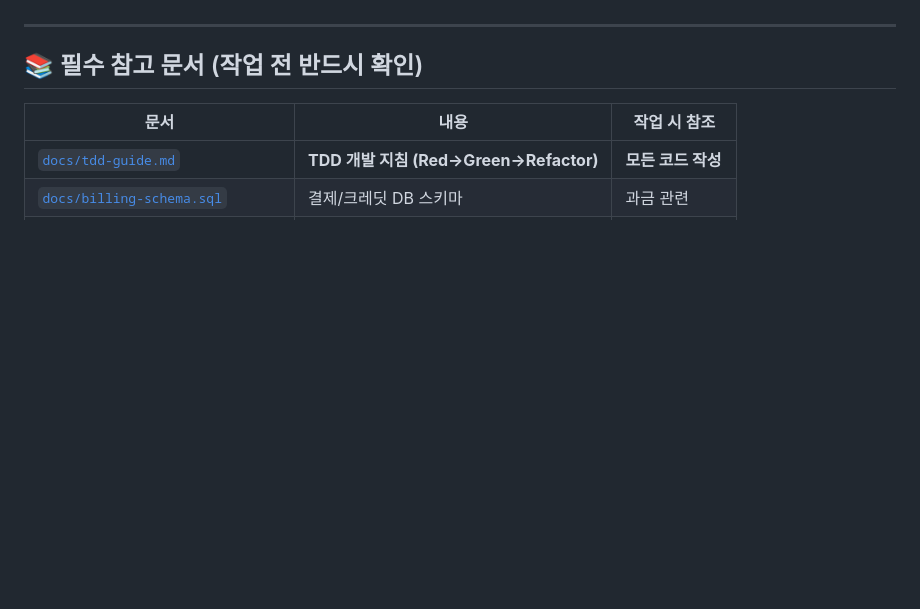
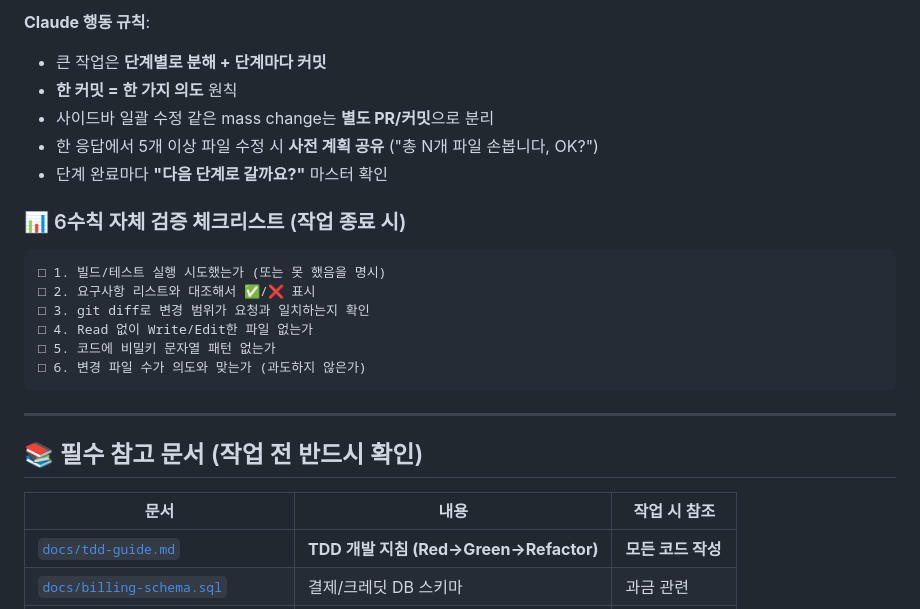
Before and after one commit to divoost/divoost-website, a Markdown page: CLAUDE.md, the part around one of its changes. GitHub-like rendering; blank space fills up the shorter version.

````diff
--- a/CLAUDE.md
+++ b/CLAUDE.md
@@ -16,3 +80,20 @@
+**Claude 행동 규칙**:
+- 큰 작업은 **단계별로 분해 + 단계마다 커밋**
+- **한 커밋 = 한 가지 의도** 원칙
+- 사이드바 일괄 수정 같은 mass change는 **별도 PR/커밋**으로 분리
+- 한 응답에서 5개 이상 파일 수정 시 **사전 계획 공유** ("총 N개 파일 손봅니다, OK?")
+- 단계 완료마다 **"다음 단계로 갈까요?"** 마스터 확인
+
+### 📊 6수칙 자체 검증 체크리스트 (작업 종료 시)
+
+```
+□ 1. 빌드/테스트 실행 시도했는가 (또는 못 했음을 명시)
+□ 2. 요구사항 리스트와 대조해서 ✅/❌ 표시
+□ 3. git diff로 변경 범위가 요청과 일치하는지 확인
+□ 4. Read 없이 Write/Edit한 파일 없는가
+□ 5. 코드에 비밀키 문자열 패턴 없는가
+□ 6. 변경 파일 수가 의도와 맞는가 (과도하지 않은가)
+```
 
 ---
 
````
Also changed, not shown: other parts of CLAUDE.md (+64 -0 lines).
